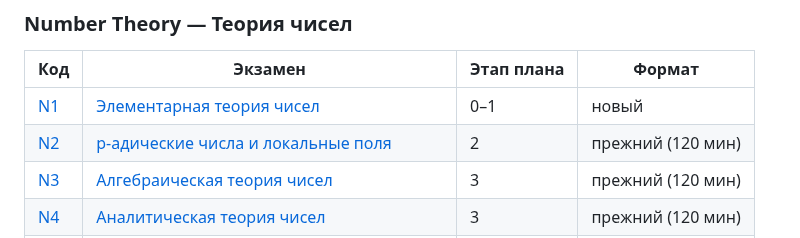
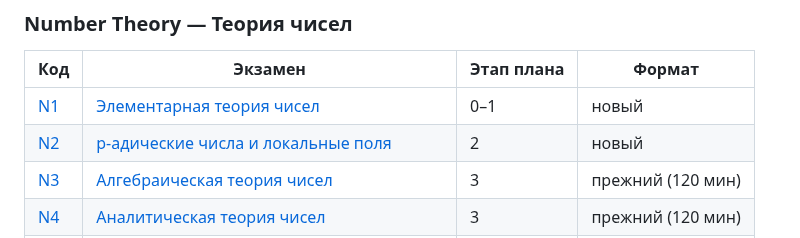
Before and after one commit to NeuroWorknotNeo/Leo, a Markdown page: Reality Check/README.md, the part around the change. Drawn GitHub-style.

Commit message:
Reality Check: N2 переведён в новый формат, независимая рецензия
Co-Authored-By: Claude Opus 5.5 <noreply@anthropic.com>

```diff
--- a/Reality Check/README.md
+++ b/Reality Check/README.md
@@ -111,7 +111,7 @@ Reality Check/
 | Код | Экзамен | Этап плана | Формат |
 |---|---|---|---|
 | [N1](PLAN.md#n1) | [Элементарная теория чисел](Exams/Number%20Theory/N1_Elementary_Number_Theory.md) | 0–1 | новый |
-| [N2](PLAN.md#n2) | [p-адические числа и локальные поля](Exams/Number%20Theory/N2_p-adic_Numbers_and_Local_Fields.md) | 2 | прежний (120 мин) |
+| [N2](PLAN.md#n2) | [p-адические числа и локальные поля](Exams/Number%20Theory/N2_p-adic_Numbers_and_Local_Fields.md) | 2 | новый |
 | [N3](PLAN.md#n3) | [Алгебраическая теория чисел](Exams/Number%20Theory/N3_Algebraic_Number_Theory.md) | 3 | прежний (120 мин) |
 | [N4](PLAN.md#n4) | [Аналитическая теория чисел](Exams/Number%20Theory/N4_Analytic_Number_Theory.md) | 3 | прежний (120 мин) |
 | [N5](PLAN.md#n5) | [Модулярные формы](Exams/Number%20Theory/N5_Modular_Forms.md) | 3 | прежний (120 мин) |
```
Also changed, not shown: 1 other file.
